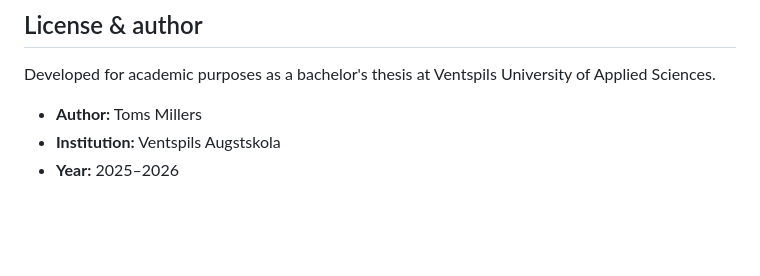
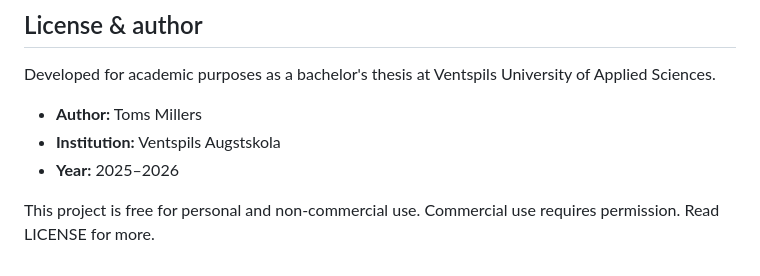
Before and after one commit to TomassMil/VeA_EconModels, a Markdown page: README.md, the part around the change. Drawn GitHub-style; blank space fills up the shorter version.

Commit message:
Update to licenses

```diff
--- a/README.md
+++ b/README.md
@@ -175,3 +175,5 @@ Developed for academic purposes as a bachelor's thesis at Ventspils University o
 - **Author:** Toms Millers
 - **Institution:** Ventspils Augstskola
 - **Year:** 2025–2026
+
+This project is free for personal and non-commercial use. Commercial use requires permission. Read LICENSE for more.
```
Also changed, not shown: src/README.md (+1 -1 lines).
